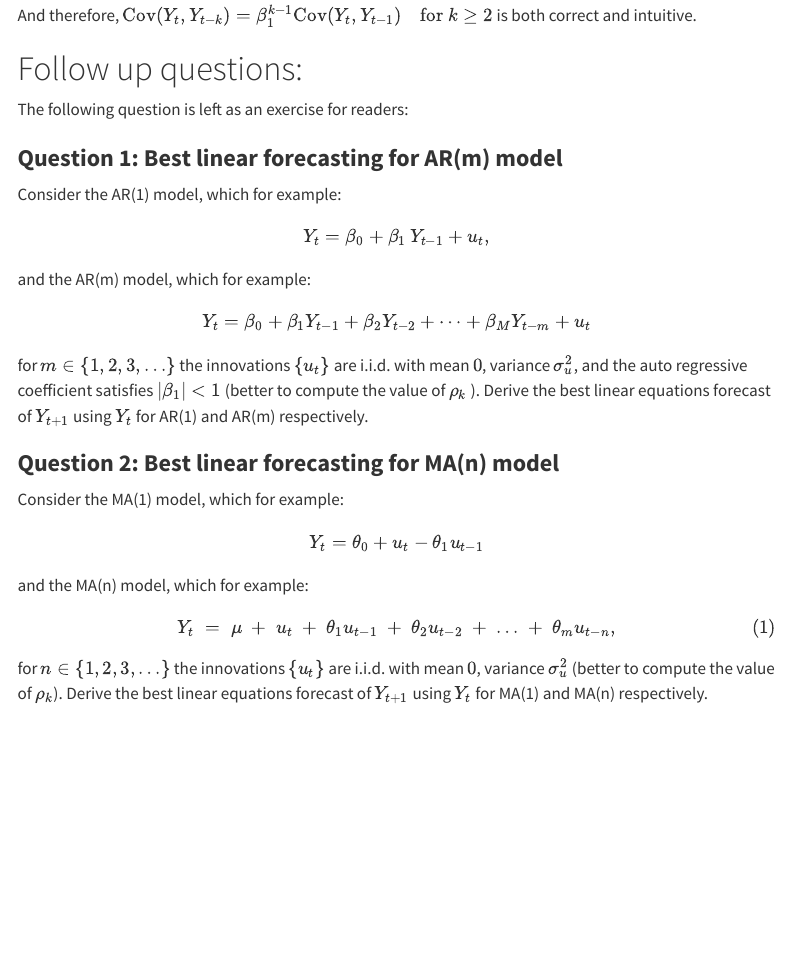
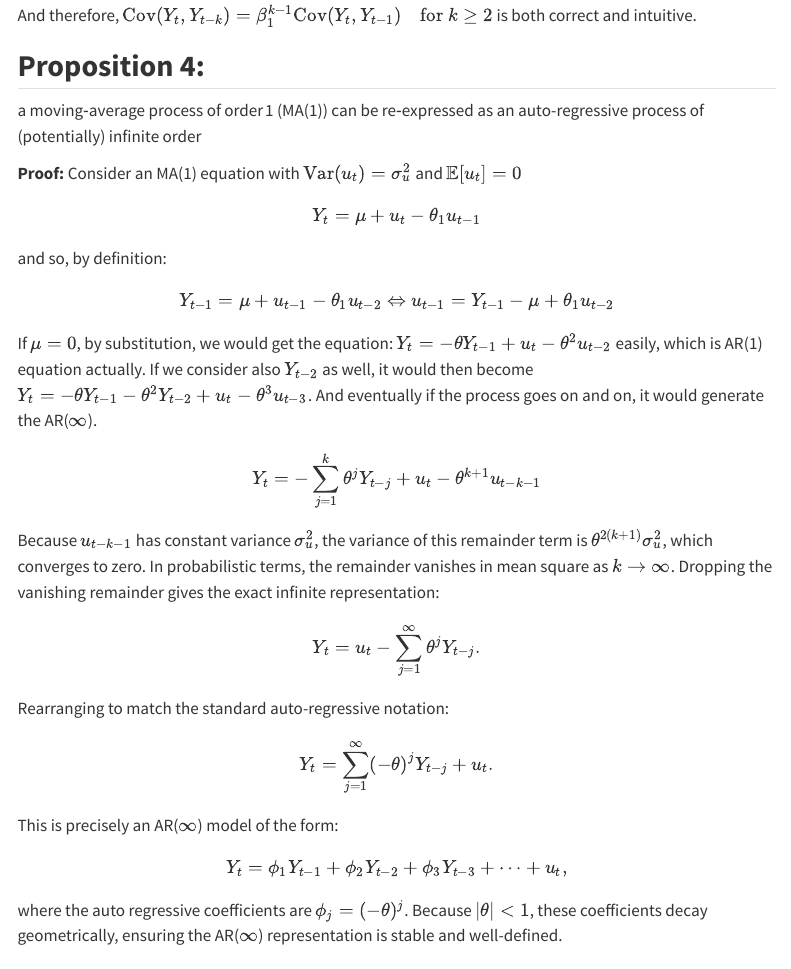
Before and after one commit to PerryThePlatypusPlumber/ccy_timeseries.io, a Quarto document (index.qmd): the page in a window 1100 px wide, from 6440 px down. Rendered offline with R 4.5, knitr and Pandoc in place of Quarto, with nearby package versions; menus at the side of the page are left out.

Commit message:
Update index.qmd

```diff
--- a/index.qmd
+++ b/index.qmd
@@ -257,6 +257,49 @@ $$
 
 And therefore, $\text{Cov}(Y_t, Y_{t-k}) = \beta_1^{k-1} \text{Cov}(Y_t, Y_{t-1}) \quad \text{for } k \geq 2$ is both correct and intuitive.
 
+
+## **Proposition 4:**
+
+a moving‑average process of order 1 (MA(1)) can be re‑expressed as an auto-regressive process of (potentially) infinite order
+
+**Proof:** Consider an MA(1) equation with $\operatorname{Var}(u_t)=\sigma_u^{2}$ and $\mathbb{E}[u_t]=0$
+
+$$
+Y_t =\mu +u_t - \theta_1u_{t-1}
+$$
+
+and so, by definition:
+
+$$
+Y_{t-1} =\mu +u_{t-1} - \theta_1u_{t-2} \Leftrightarrow u_{t-1} = Y_{t-1} - \mu + \theta_1u_{t-2}
+$$
+
+If $\mu = 0$, by substitution, we would get the equation: $Y_t = -\theta Y_{t-1} + u_t - \theta^2 u_{t-2}$ easily, which is AR(1) equation actually. If we consider also $Y_{t-2}$ as well, it would then become $Y_t = -\theta Y_{t-1} - \theta^2 Y_{t-2} + u_t - \theta^3 u_{t-3}$. And eventually if the process goes on and on, it would generate the AR($\infty$).
+
+$$
+Y_t = -\sum_{j=1}^{k} \theta^j Y_{t-j} + u_t - \theta^{k+1} u_{t-k-1}
+$$
+
+Because $u_{t-k-1}$ has constant variance $\sigma_u^2$, the variance of this remainder term is $\theta^{2(k+1)}\sigma_u^2$, which converges to zero. In probabilistic terms, the remainder vanishes in mean square as $k \to \infty$. Dropping the vanishing remainder gives the exact infinite representation:
+
+$$
+Y_t = u_t - \sum_{j=1}^{\infty} \theta^j Y_{t-j}.
+$$
+
+Rearranging to match the standard auto-regressive notation:
+
+$$
+Y_t = \sum_{j=1}^{\infty} (-\theta)^j Y_{t-j} + u_t.
+$$
+
+This is precisely an AR($\infty$) model of the form:
+
+$$
+Y_t = \phi_1 Y_{t-1} + \phi_2 Y_{t-2} + \phi_3 Y_{t-3} + \cdots + u_t,
+$$
+
+where the auto regressive coefficients are $\phi_j = (-\theta)^j$. Because $|\theta|<1$, these coefficients decay geometrically, ensuring the AR($\infty$) representation is stable and well-defined.
+
 # Follow up questions:
 
 The following question is left as an exercise for readers:
```
